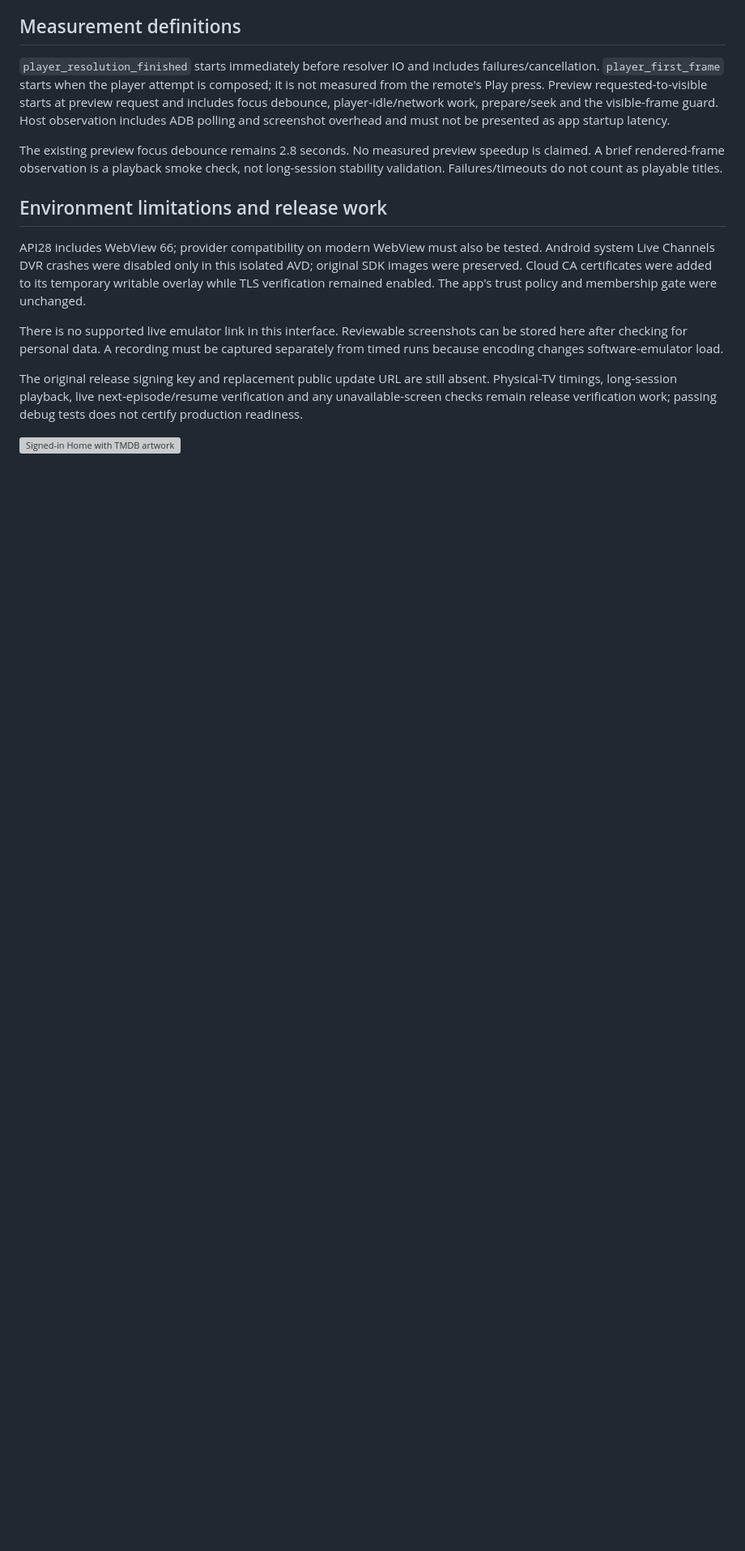
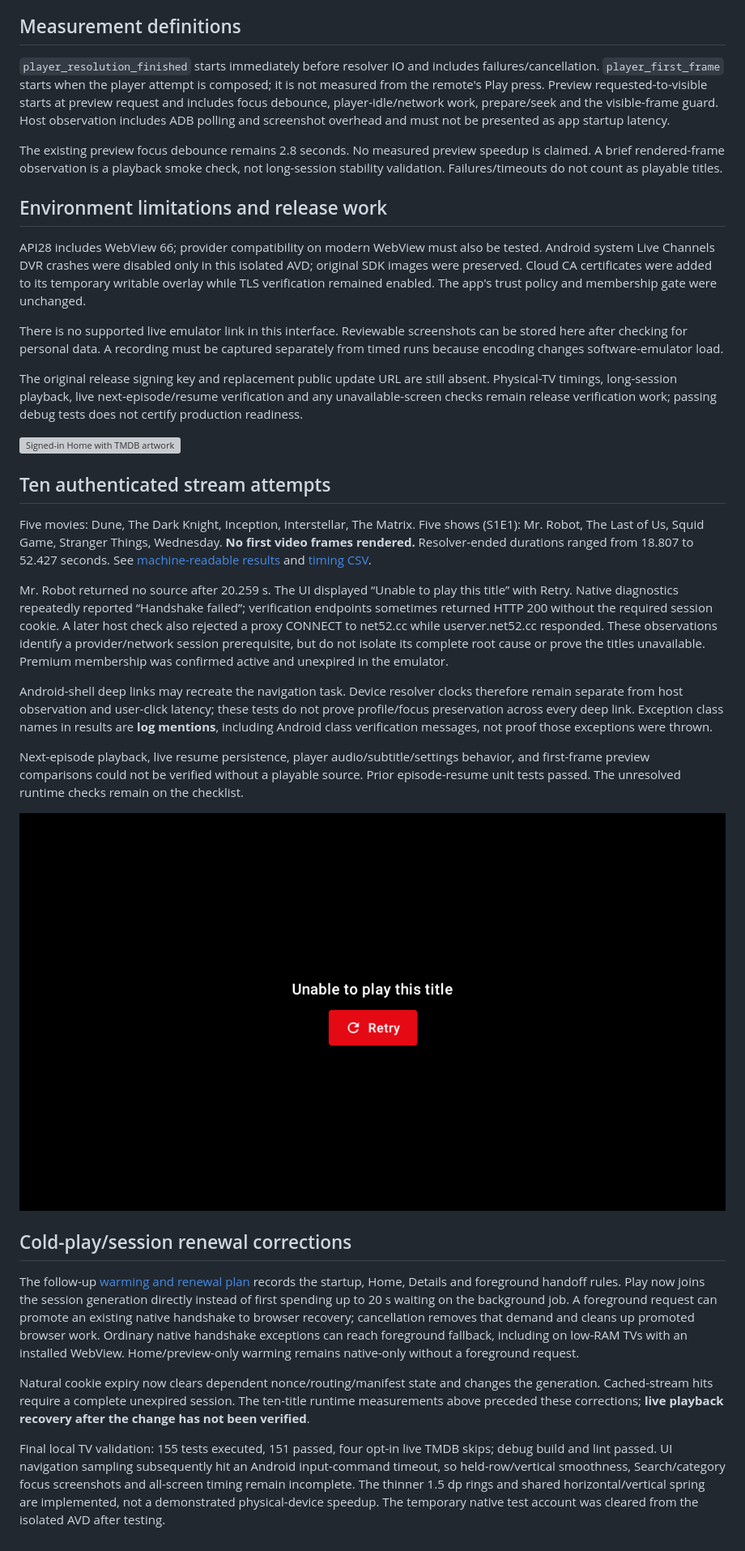
Before and after one commit to alitrial2025/netflix-tv, a Markdown page: docs/runtime-audit/README.md, the part around the change printed below. Shown: that part at 81% size. Drawn GitHub-style; pictures changed too: docs/runtime-audit/mr-robot-player-failure.png (added); blank space fills up the shorter version; grey boxes are pictures that could not be loaded.

```diff
--- a/docs/runtime-audit/README.md
+++ b/docs/runtime-audit/README.md
@@ -33,3 +33,23 @@ There is no supported live emulator link in this interface. Reviewable screensho
 The original release signing key and replacement public update URL are still absent. Physical-TV timings, long-session playback, live next-episode/resume verification and any unavailable-screen checks remain release verification work; passing debug tests does not certify production readiness.
 
 ![Signed-in Home with TMDB artwork](home.png)
+
+## Ten authenticated stream attempts
+
+Five movies: Dune, The Dark Knight, Inception, Interstellar, The Matrix. Five shows (S1E1): Mr. Robot, The Last of Us, Squid Game, Stranger Things, Wednesday. **No first video frames rendered.** Resolver-ended durations ranged from 18.807 to 52.427 seconds. See [machine-readable results](streams.json) and [timing CSV](streams.csv).
+
+Mr. Robot returned no source after 20.259 s. The UI displayed “Unable to play this title” with Retry. Native diagnostics repeatedly reported “Handshake failed”; verification endpoints sometimes returned HTTP 200 without the required session cookie. A later host check also rejected a proxy CONNECT to net52.cc while userver.net52.cc responded. These observations identify a provider/network session prerequisite, but do not isolate its complete root cause or prove the titles unavailable. Premium membership was confirmed active and unexpired in the emulator.
+
+Android-shell deep links may recreate the navigation task. Device resolver clocks therefore remain separate from host observation and user-click latency; these tests do not prove profile/focus preservation across every deep link. Exception class names in results are **log mentions**, including Android class verification messages, not proof those exceptions were thrown.
+
+Next-episode playback, live resume persistence, player audio/subtitle/settings behavior, and first-frame preview comparisons could not be verified without a playable source. Prior episode-resume unit tests passed. The unresolved runtime checks remain on the checklist.
+
+![Mr. Robot player failure](mr-robot-player-failure.png)
+
+## Cold-play/session renewal corrections
+
+The follow-up [warming and renewal plan](warmup-plan.md) records the startup, Home, Details and foreground handoff rules. Play now joins the session generation directly instead of first spending up to 20 s waiting on the background job. A foreground request can promote an existing native handshake to browser recovery; cancellation removes that demand and cleans up promoted browser work. Ordinary native handshake exceptions can reach foreground fallback, including on low-RAM TVs with an installed WebView. Home/preview-only warming remains native-only without a foreground request.
+
+Natural cookie expiry now clears dependent nonce/routing/manifest state and changes the generation. Cached-stream hits require a complete unexpired session. The ten-title runtime measurements above preceded these corrections; **live playback recovery after the change has not been verified**.
+
+Final local TV validation: 155 tests executed, 151 passed, four opt-in live TMDB skips; debug build and lint passed. UI navigation sampling subsequently hit an Android input-command timeout, so held-row/vertical smoothness, Search/category focus screenshots and all-screen timing remain incomplete. The thinner 1.5 dp rings and shared horizontal/vertical spring are implemented, not a demonstrated physical-device speedup. The temporary native test account was cleared from the isolated AVD after testing.
```
Also changed, not shown: other parts of docs/runtime-audit/README.md (+1 -1 lines), docs/cloud-development.md (+3 -1 lines), docs/runtime-audit/plan.md (+1 -1 lines), docs/runtime-audit/warmup-plan.md (added, +48 -0 lines), 12 other files.
